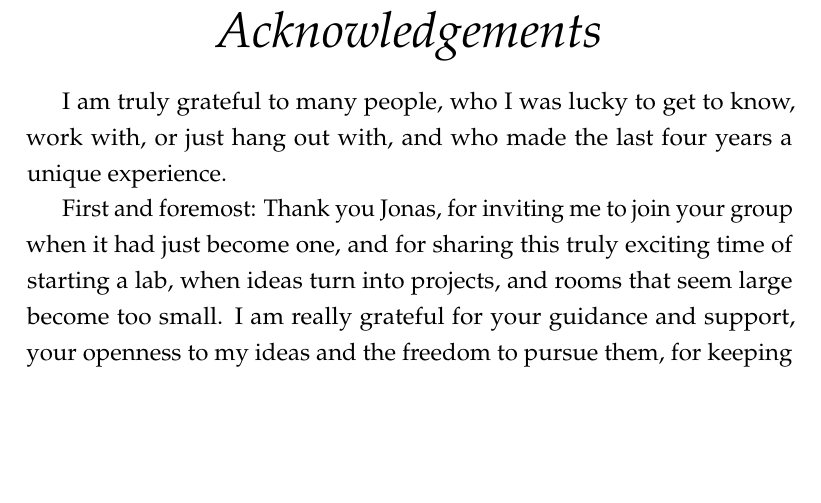
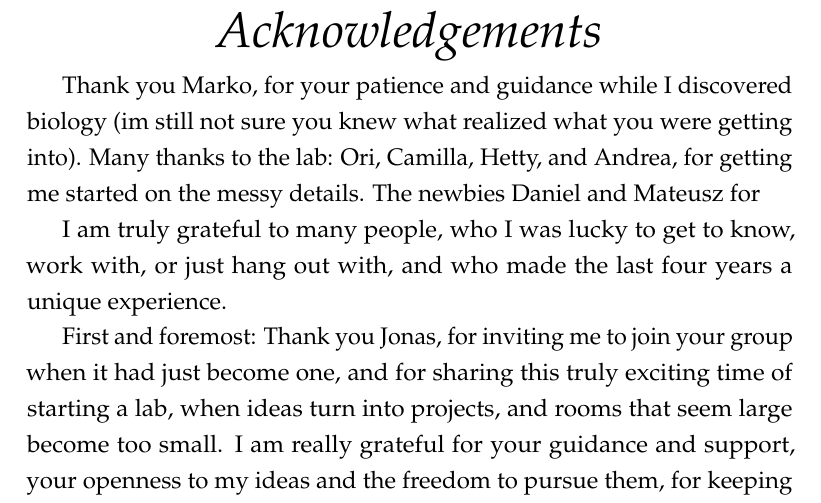
Before and after one commit to deepikaamenon/thesis_2021, a LaTeX thesis (main.tex): part of page 9 of 58, cut so that both start at the same text, the shorter picture padded with empty space. Compiled offline with pdfLaTeX.

Commit message:
txs auto checkin

```diff
--- a/main.tex
+++ b/main.tex
@@ -326,6 +326,8 @@ I therefore propose that the endocytic machinery undergoes a structural transiti
 \begin{acknowledgements}
 \addchaptertocentry{\acknowledgementname} % Add the acknowledgements to the table of contents
 
+Thank you Marko, for your patience and guidance while I discovered biology (im still not sure you knew what realized what you were getting into). Many thanks to the lab: Ori, Camilla, Hetty, and Andrea, for getting me started on the messy details. The newbies Daniel and Mateusz for
+
 I am truly grateful to many people, who I was lucky to get to know, work with, or just hang out with, and who made the last four years a unique experience.
 
 First and foremost: Thank you Jonas, for inviting me to join your group when it had just become one, and for sharing this truly exciting time of starting a lab, when ideas turn into projects, and rooms that seem large become too small. I am really grateful for your guidance and support, your openness to my ideas and the freedom to pursue them, for keeping your door open at all times, for your physicist's approach to thinking about biology, and your respectful and enjoyable way of leading the lab. It was really fruitful and fun working with you over the past four years.
```
